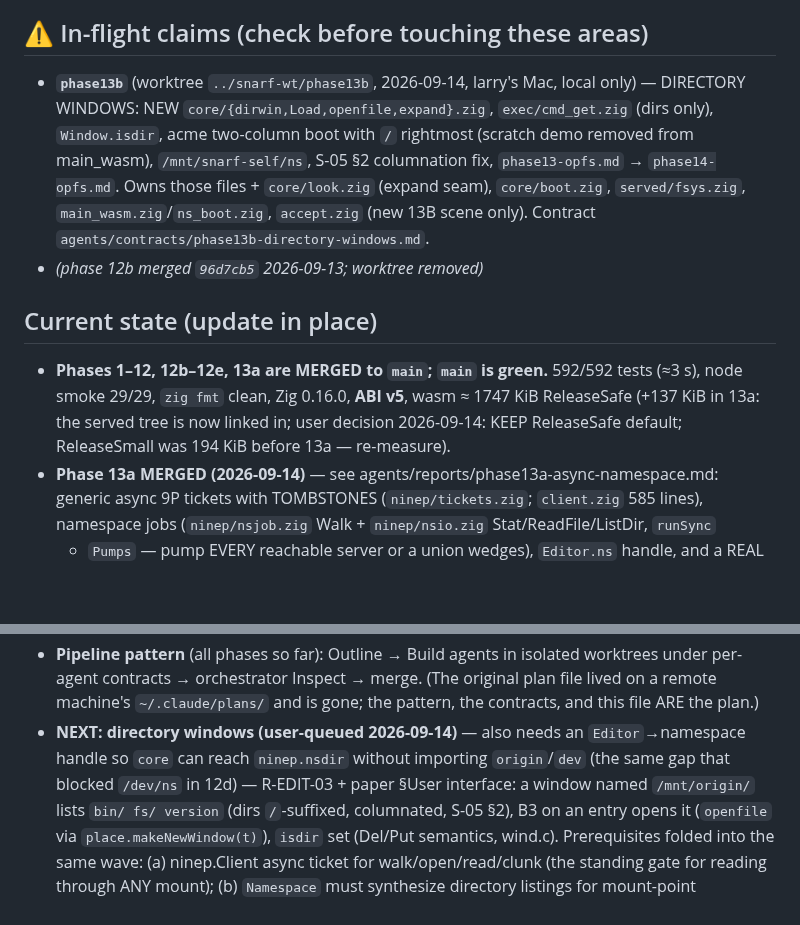
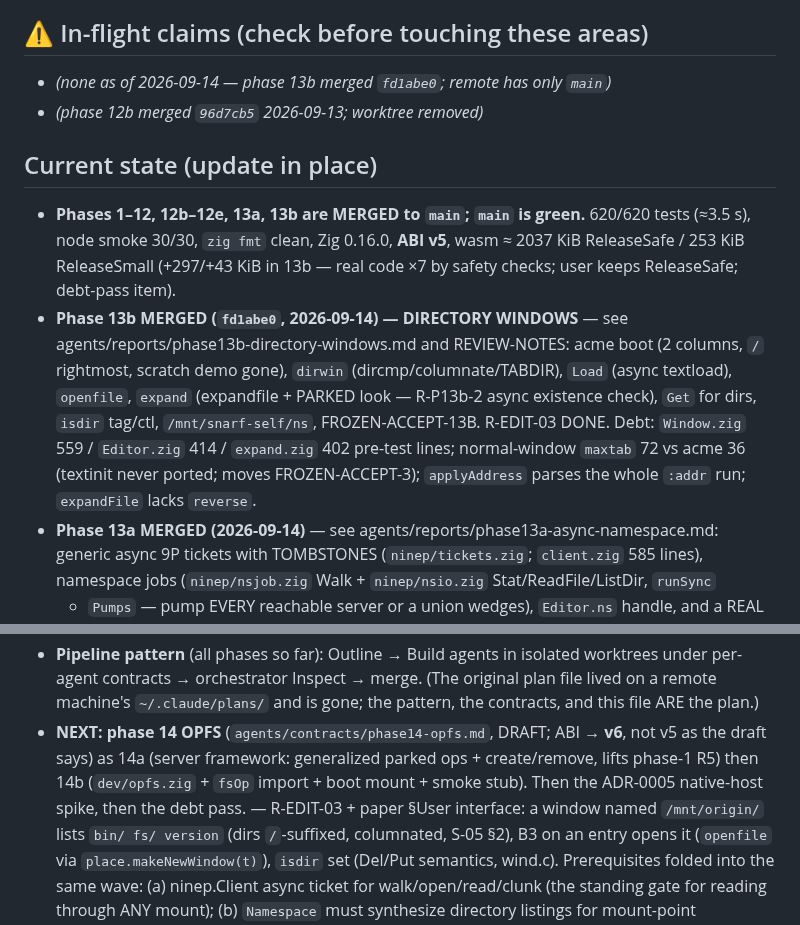
Before and after one commit to larryr/snarf, a Markdown page: agents/HANDOFF.md, 2 parts joined by grey strips. GitHub-like rendering; blank space fills up the shorter version.

```diff
--- a/agents/HANDOFF.md
+++ b/agents/HANDOFF.md
@@ -6,21 +6,23 @@ authorization for this file only). Prune freely — git keeps history.
 
 ## ⚠ In-flight claims (check before touching these areas)
 
-- **`phase13b`** (worktree `../snarf-wt/phase13b`, 2026-09-14, larry's Mac, local only) —
-  DIRECTORY WINDOWS: NEW `core/{dirwin,Load,openfile,expand}.zig`, `exec/cmd_get.zig` (dirs
-  only), `Window.isdir`, acme two-column boot with `/` rightmost (scratch demo removed from
-  main_wasm), `/mnt/snarf-self/ns`, S-05 §2 columnation fix, `phase13-opfs.md` → `phase14-opfs.md`.
-  Owns those files + `core/look.zig` (expand seam), `core/boot.zig`, `served/fsys.zig`,
-  `main_wasm.zig`/`ns_boot.zig`, `accept.zig` (new 13B scene only). Contract
-  `agents/contracts/phase13b-directory-windows.md`.
+- *(none as of 2026-09-14 — phase 13b merged `fd1abe0`; remote has only `main`)*
 - *(phase 12b merged `96d7cb5` 2026-09-13; worktree removed)*
 
 ## Current state (update in place)
 
-- **Phases 1–12, 12b–12e, 13a are MERGED to `main`; `main` is green.**
-  592/592 tests (≈3 s), node smoke 29/29, `zig fmt` clean, Zig 0.16.0, **ABI v5**, wasm
-  ≈ 1747 KiB ReleaseSafe (+137 KiB in 13a: the served tree is now linked in; user decision
-  2026-09-14: KEEP ReleaseSafe default; ReleaseSmall was 194 KiB before 13a — re-measure).
+- **Phases 1–12, 12b–12e, 13a, 13b are MERGED to `main`; `main` is green.**
+  620/620 tests (≈3.5 s), node smoke 30/30, `zig fmt` clean, Zig 0.16.0, **ABI v5**, wasm
+  ≈ 2037 KiB ReleaseSafe / 253 KiB ReleaseSmall (+297/+43 KiB in 13b — real code ×7 by
+  safety checks; user keeps ReleaseSafe; debt-pass item).
+- **Phase 13b MERGED (`fd1abe0`, 2026-09-14) — DIRECTORY WINDOWS** — see
+  agents/reports/phase13b-directory-windows.md and REVIEW-NOTES: acme boot (2 columns, `/`
+  rightmost, scratch demo gone), `dirwin` (dircmp/columnate/TABDIR), `Load` (async textload),
+  `openfile`, `expand` (expandfile + PARKED look — R-P13b-2 async existence check), `Get` for
+  dirs, `isdir` tag/ctl, `/mnt/snarf-self/ns`, FROZEN-ACCEPT-13B. R-EDIT-03 DONE. Debt:
+  `Window.zig` 559 / `Editor.zig` 414 / `expand.zig` 402 pre-test lines; normal-window
+  `maxtab` 72 vs acme 36 (textinit never ported; moves FROZEN-ACCEPT-3); `applyAddress`
+  parses the whole `:addr` run; `expandFile` lacks `reverse`.
 - **Phase 13a MERGED (2026-09-14)** — see agents/reports/phase13a-async-namespace.md:
   generic async 9P tickets with TOMBSTONES (`ninep/tickets.zig`; `client.zig` 585 lines),
   namespace jobs (`ninep/nsjob.zig` Walk + `ninep/nsio.zig` Stat/ReadFile/ListDir, `runSync`
@@ -118,9 +120,10 @@ authorization for this file only). Prune freely — git keeps history.
   under per-agent contracts → orchestrator Inspect → merge. (The original plan file
   lived on a remote machine's `~/.claude/plans/` and is gone; the pattern, the contracts,
   and this file ARE the plan.)
-- **NEXT: directory windows (user-queued 2026-09-14)** — also needs an `Editor`→namespace
-  handle so `core` can reach `ninep.nsdir` without importing `origin`/`dev` (the same gap
-  that blocked `/dev/ns` in 12d) — R-EDIT-03 + paper
+- **NEXT: phase 14 OPFS** (`agents/contracts/phase14-opfs.md`, DRAFT; ABI → **v6**, not v5 as
+  the draft says) as 14a (server framework: generalized parked ops + create/remove, lifts
+  phase-1 R5) then 14b (`dev/opfs.zig` + `fsOp` import + boot mount + smoke stub). Then the
+  ADR-0005 native-host spike, then the debt pass. — R-EDIT-03 + paper
   §User interface: a window named `/mnt/origin/` lists `bin/ fs/ version` (dirs `/`-suffixed,
   columnated, S-05 §2), B3 on an entry opens it (`openfile` via `place.makeNewWindow(t)`),
   `isdir` set (Del/Put semantics, wind.c). Prerequisites folded into the same wave:
```
Also changed, not shown: agents/REVIEW-NOTES.md (+23 -0 lines).
